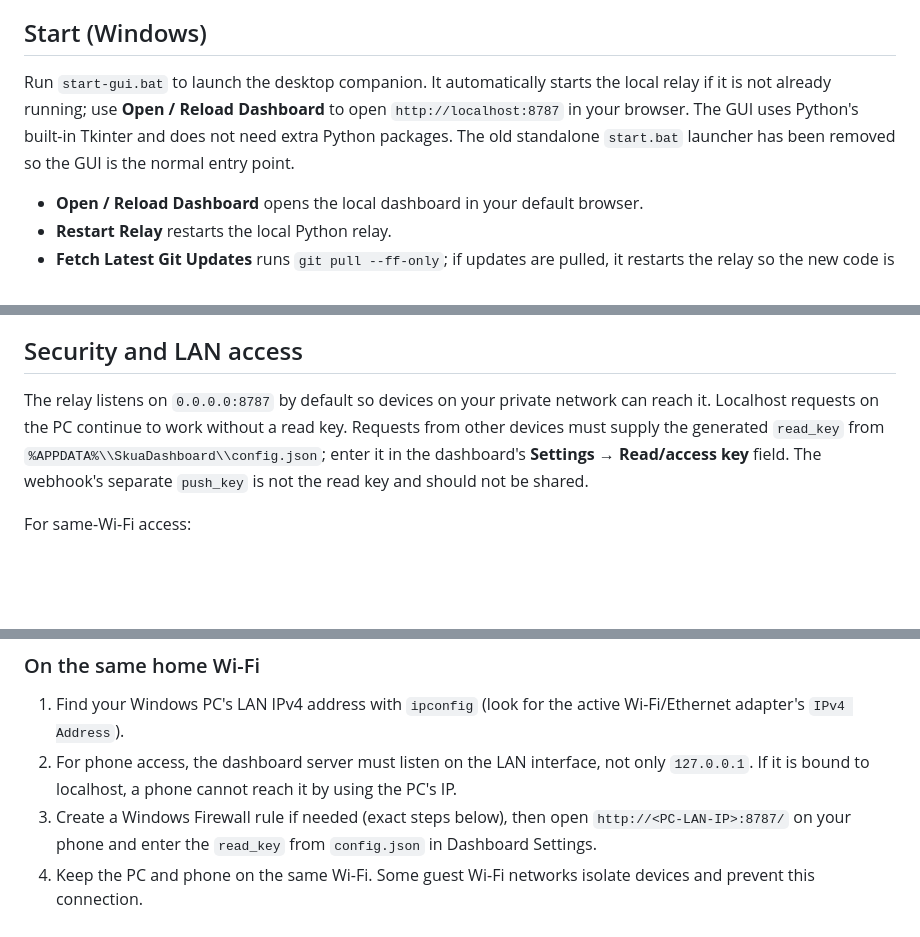
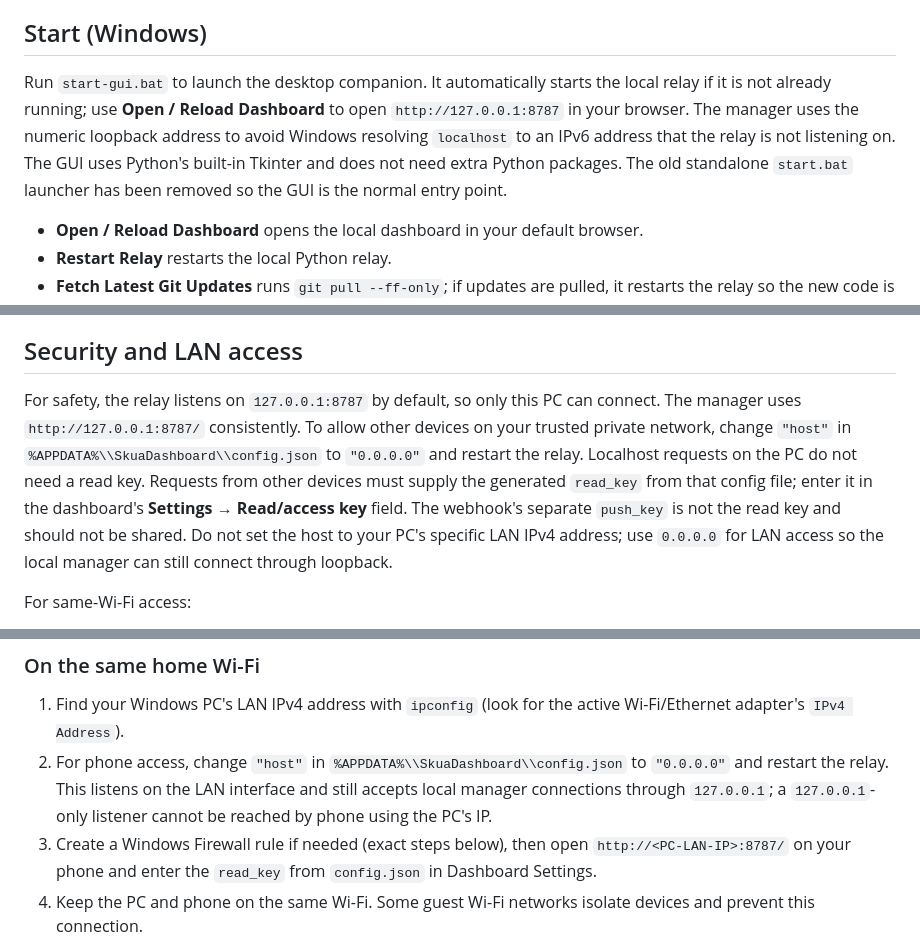
Before and after one commit to wtffidy/Skua-Nexus, a Markdown page: README.md, 3 parts joined by grey strips. Rendered like a GitHub page; blank space fills up the shorter version.

Commit message:
Document local relay binding and LAN access

```diff
--- a/README.md
+++ b/README.md
@@ -20,7 +20,7 @@ User configuration and bot data are stored in `%APPDATA%\SkuaDashboard\config.js
 
 ## Start (Windows)
 
-Run `start-gui.bat` to launch the desktop companion. It automatically starts the local relay if it is not already running; use **Open / Reload Dashboard** to open `http://localhost:8787` in your browser. The GUI uses Python's built-in Tkinter and does not need extra Python packages. The old standalone `start.bat` launcher has been removed so the GUI is the normal entry point.
+Run `start-gui.bat` to launch the desktop companion. It automatically starts the local relay if it is not already running; use **Open / Reload Dashboard** to open `http://127.0.0.1:8787` in your browser. The manager uses the numeric loopback address to avoid Windows resolving `localhost` to an IPv6 address that the relay is not listening on. The GUI uses Python's built-in Tkinter and does not need extra Python packages. The old standalone `start.bat` launcher has been removed so the GUI is the normal entry point.
 
 - **Open / Reload Dashboard** opens the local dashboard in your default browser.
 - **Restart Relay** restarts the local Python relay.
@@ -65,7 +65,7 @@ These are **process-level** measurements. VibeSkua hosts multiple game tabs insi
 
 ## Security and LAN access
 
-The relay listens on `0.0.0.0:8787` by default so devices on your private network can reach it. Localhost requests on the PC continue to work without a read key. Requests from other devices must supply the generated `read_key` from `%APPDATA%\\SkuaDashboard\\config.json`; enter it in the dashboard's **Settings → Read/access key** field. The webhook's separate `push_key` is not the read key and should not be shared.
+For safety, the relay listens on `127.0.0.1:8787` by default, so only this PC can connect. The manager uses `http://127.0.0.1:8787/` consistently. To allow other devices on your trusted private network, change `"host"` in `%APPDATA%\\SkuaDashboard\\config.json` to `"0.0.0.0"` and restart the relay. Localhost requests on the PC do not need a read key. Requests from other devices must supply the generated `read_key` from that config file; enter it in the dashboard's **Settings → Read/access key** field. The webhook's separate `push_key` is not the read key and should not be shared. Do not set the host to your PC's specific LAN IPv4 address; use `0.0.0.0` for LAN access so the local manager can still connect through loopback.
 
 For same-Wi-Fi access:
 
@@ -83,7 +83,7 @@ The dashboard is served locally at `http://localhost:8787/`.
 ### On the same home Wi-Fi
 
 1. Find your Windows PC's LAN IPv4 address with `ipconfig` (look for the active Wi-Fi/Ethernet adapter's `IPv4 Address`).
-2. For phone access, the dashboard server must listen on the LAN interface, not only `127.0.0.1`. If it is bound to localhost, a phone cannot reach it by using the PC's IP.
+2. For phone access, change `"host"` in `%APPDATA%\\SkuaDashboard\\config.json` to `"0.0.0.0"` and restart the relay. This listens on the LAN interface and still accepts local manager connections through `127.0.0.1`; a `127.0.0.1`-only listener cannot be reached by phone using the PC's IP.
 3. Create a Windows Firewall rule if needed (exact steps below), then open `http://<PC-LAN-IP>:8787/` on your phone and enter the `read_key` from `config.json` in Dashboard Settings.
 4. Keep the PC and phone on the same Wi-Fi. Some guest Wi-Fi networks isolate devices and prevent this connection.
 
```
